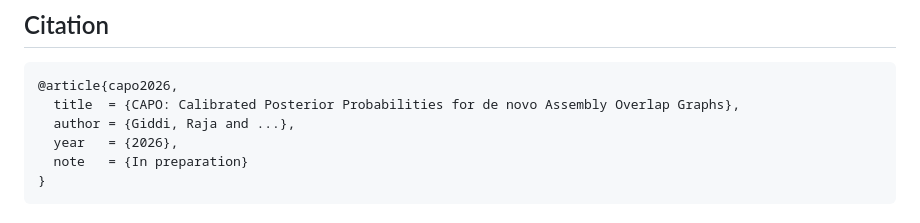
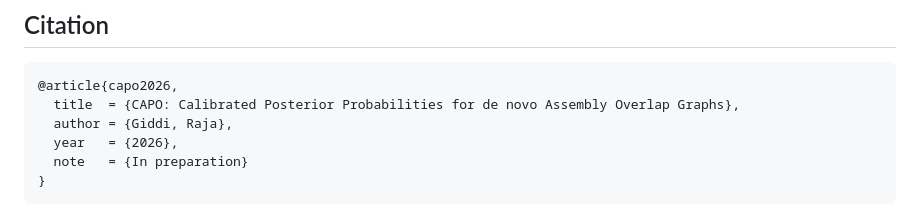
Before and after one commit to RajaGiddi/capo-paper, a Markdown page: README.md, the part around the change. Drawn GitHub-style.

Commit message:
Update author information in README bibtex entry

````diff
--- a/README.md
+++ b/README.md
@@ -285,7 +285,7 @@ contribution, not a *method* about Bayesian machinery.
 ```bibtex
 @article{capo2026,
   title  = {CAPO: Calibrated Posterior Probabilities for de novo Assembly Overlap Graphs},
-  author = {Giddi, Raja and ...},
+  author = {Giddi, Raja},
   year   = {2026},
   note   = {In preparation}
 }
````
